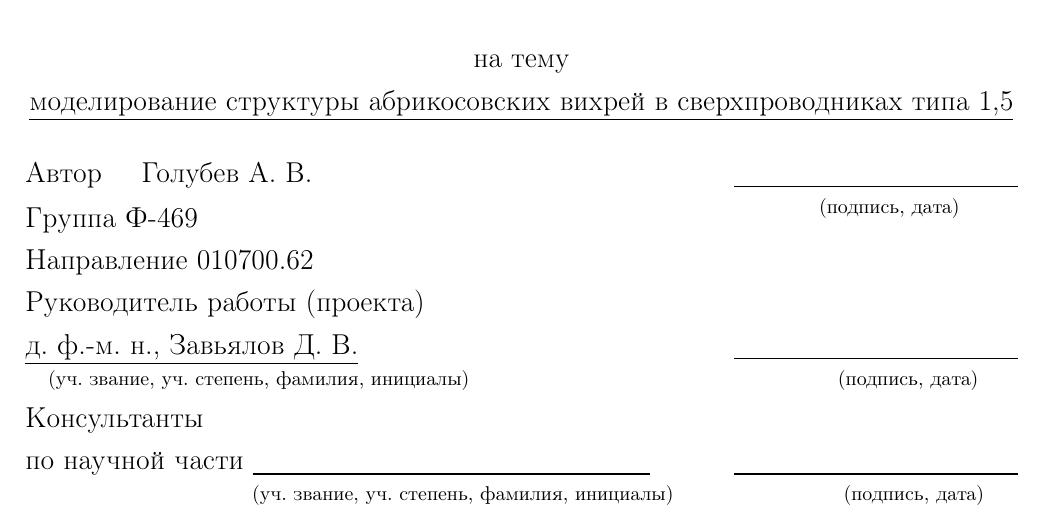
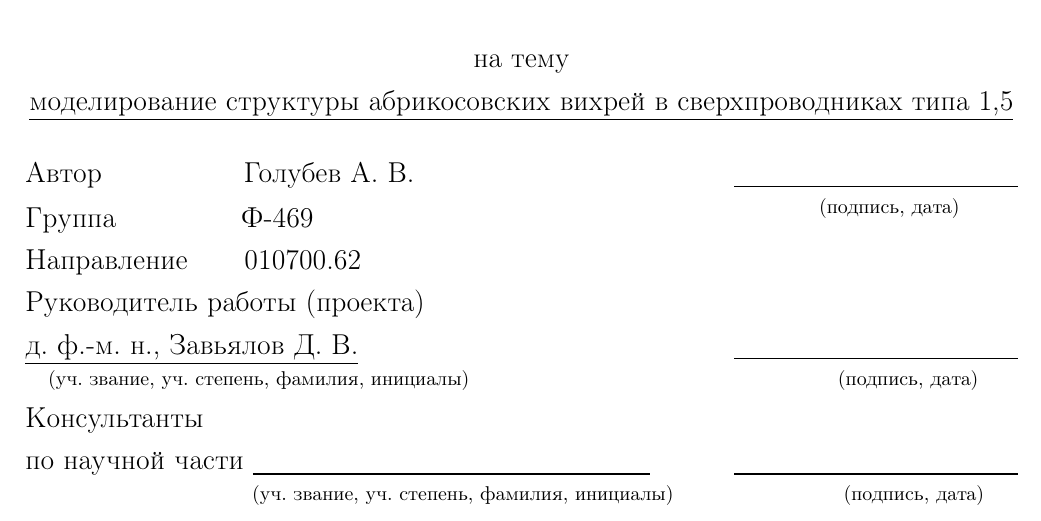
Before and after one commit to FreeCX/diploma, a LaTeX thesis (text/00-diploma.tex, which reads text/01-title.tex): part of page 1 of 83, cut so that both start at the same text. Compiled offline with pdfLaTeX.

Commit message:
[upd] spacing

```diff
--- a/text/01-title.tex
+++ b/text/01-title.tex
@@ -29,11 +29,11 @@
         	сверхпроводниках типа 1,5}
 	\end{center}
 	\begin{flushleft}
-		Автор\hspace{.7cm}Голубев~А.~В.\hfill\underline{\hspace{5cm}}\\
+		Автор\hspace{2.5cm}Голубев~А.~В.\hfill\underline{\hspace{5cm}}\\
 		\vspace{-.2cm}\hspace{14cm}\footnotesize(подпись, дата)\normalsize\\
 		\vspace{-.5cm}
-		Группа Ф-469\\
-		Направление 010700.62\\
+		Группа\hspace{2.2cm}Ф-469\\
+		Направление\hspace{1cm}010700.62\\
 		Руководитель работы (проекта)\\
 		\underline{д. ф.-м. н., Завьялов~Д.~В.}\hfill\underline{\hspace{5cm}}\\
 		\vspace{-.2cm}\hspace{.4cm}\footnotesize(уч. звание, уч. степень,
```
